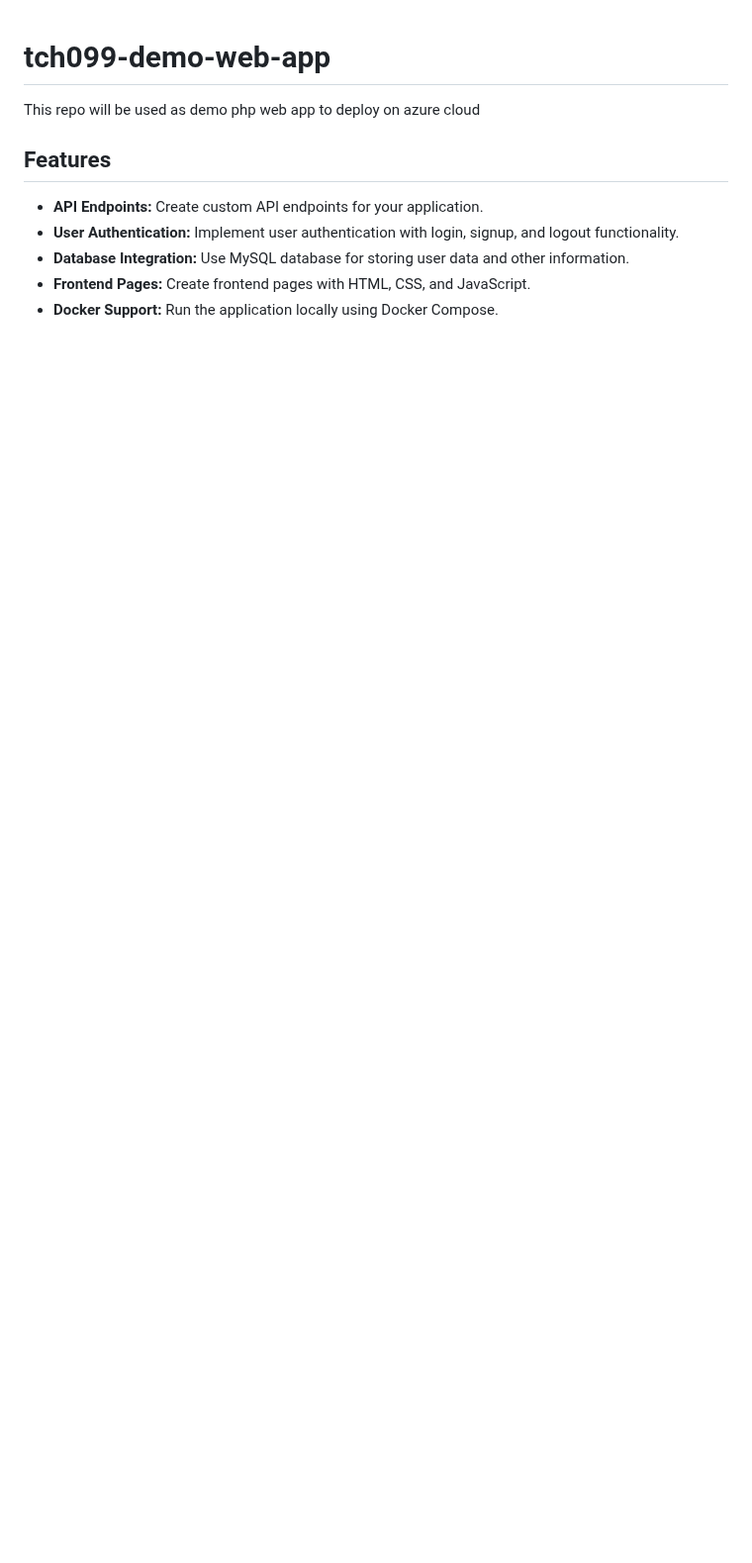
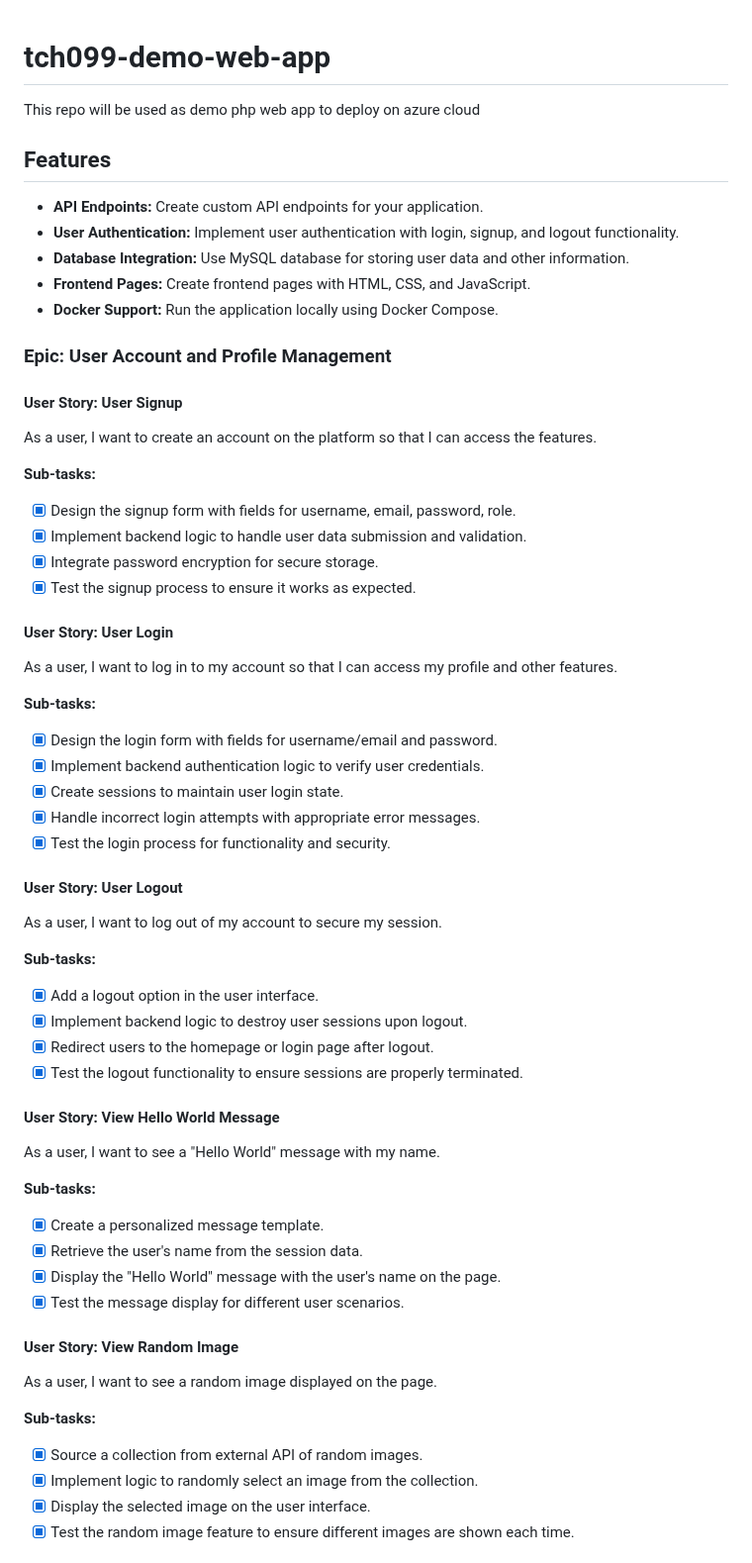
Before and after one commit to antoinebou12/TCH099, a Markdown page: README.md, the part around one of its changes. Shown at 99% size. Rendered like a GitHub page; blank space fills up the shorter version.

```diff
--- a/README.md
+++ b/README.md
@@ -1,6 +1,5 @@
 # tch099-demo-web-app
 This repo will be used as demo php web app to deploy on azure cloud
-
 
 ## Features
 
@@ -10,3 +9,51 @@ This repo will be used as demo php web app to deploy on azure cloud
 - **Frontend Pages:** Create frontend pages with HTML, CSS, and JavaScript.
 - **Docker Support:** Run the application locally using Docker Compose.
 
+### Epic: User Account and Profile Management
+
+#### User Story: User Signup
+As a user, I want to create an account on the platform so that I can access the features.
+
+**Sub-tasks:**
+- [x] Design the signup form with fields for username, email, password, role.
+- [x] Implement backend logic to handle user data submission and validation.
+- [x] Integrate password encryption for secure storage.
+- [x] Test the signup process to ensure it works as expected.
+
+#### User Story: User Login
+As a user, I want to log in to my account so that I can access my profile and other features.
+
+**Sub-tasks:**
+- [x] Design the login form with fields for username/email and password.
+- [x] Implement backend authentication logic to verify user credentials.
+- [x] Create sessions to maintain user login state.
+- [x] Handle incorrect login attempts with appropriate error messages.
+- [x] Test the login process for functionality and security.
+
+#### User Story: User Logout
+As a user, I want to log out of my account to secure my session.
+
+**Sub-tasks:**
+- [x] Add a logout option in the user interface.
+- [x] Implement backend logic to destroy user sessions upon logout.
+- [x] Redirect users to the homepage or login page after logout.
+- [x] Test the logout functionality to ensure sessions are properly terminated.
+
+#### User Story: View Hello World Message
+As a user, I want to see a "Hello World" message with my name.
+
+**Sub-tasks:**
+- [x] Create a personalized message template.
+- [x] Retrieve the user's name from the session data.
+- [x] Display the "Hello World" message with the user's name on the page.
+- [x] Test the message display for different user scenarios.
+
+#### User Story: View Random Image
+As a user, I want to see a random image displayed on the page.
+
+**Sub-tasks:**
+- [x] Source a collection from external API of random images.
+- [x] Implement logic to randomly select an image from the collection.
+- [x] Display the selected image on the user interface.
+- [x] Test the random image feature to ensure different images are shown each time.
+
```
Also changed, not shown: other parts of README.md (+22 -9 lines).
